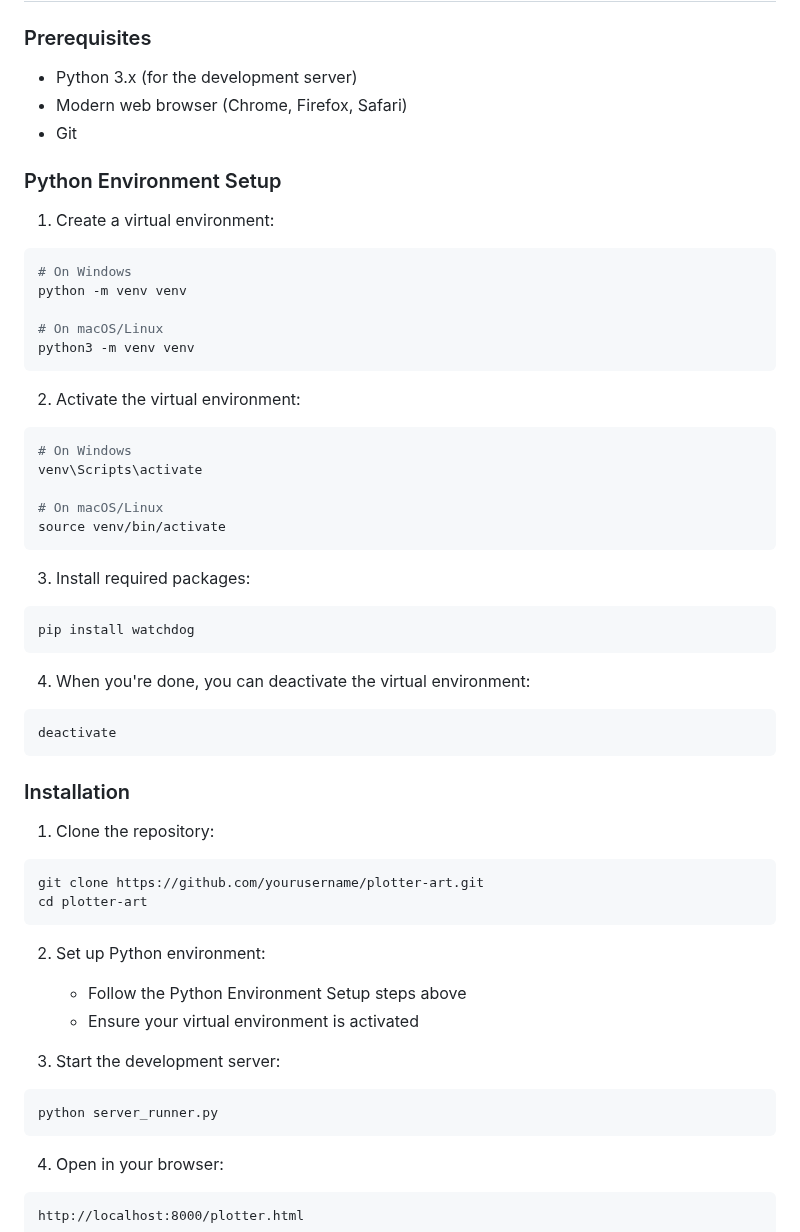
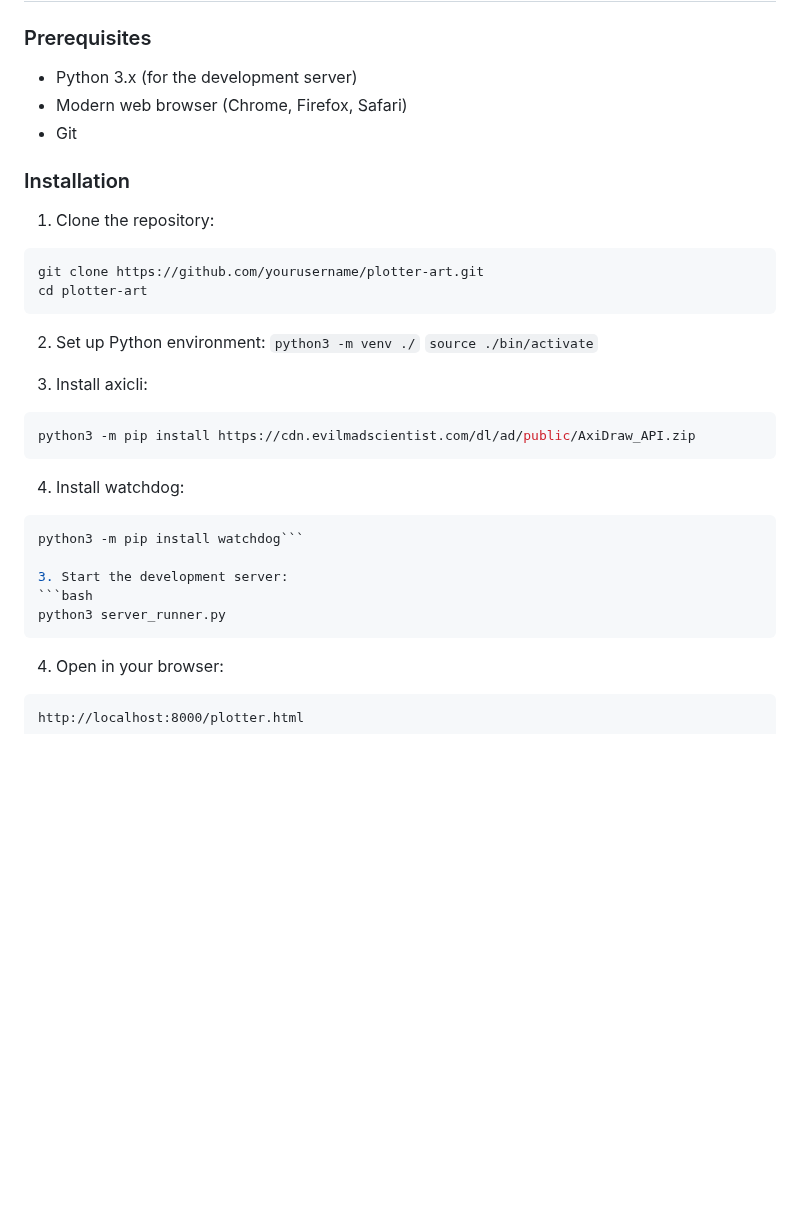
Before and after one commit to sdjayna/super-duper-octo-robot, a Markdown page: README.md, the part around the change. Rendered like a GitHub page; blank space fills up the shorter version.

Commit message:
docs: Update README with simplified Python environment setup

````diff
--- a/README.md
+++ b/README.md
@@ -60,36 +60,6 @@ A web-based tool for generating algorithmic art optimized for pen plotters. This
 - Modern web browser (Chrome, Firefox, Safari)
 - Git
 
-### Python Environment Setup
-
-1. Create a virtual environment:
-```bash
-# On Windows
-python -m venv venv
-
-# On macOS/Linux
-python3 -m venv venv
-```
-
-2. Activate the virtual environment:
-```bash
-# On Windows
-venv\Scripts\activate
-
-# On macOS/Linux
-source venv/bin/activate
-```
-
-3. Install required packages:
-```bash
-pip install watchdog
-```
-
-4. When you're done, you can deactivate the virtual environment:
-```bash
-deactivate
-```
-
 ### Installation
 
 1. Clone the repository:
@@ -99,12 +69,21 @@ cd plotter-art
 ```
 
 2. Set up Python environment:
-   - Follow the Python Environment Setup steps above
-   - Ensure your virtual environment is activated
+```python3 -m venv ./```
+```source ./bin/activate```
+
+3. Install axicli:
+``` bash
+python3 -m pip install https://cdn.evilmadscientist.com/dl/ad/public/AxiDraw_API.zip
+```
+
+4. Install watchdog:
+```bash
+python3 -m pip install watchdog```
 
 3. Start the development server:
 ```bash
-python server_runner.py
+python3 server_runner.py
 ```
 
 4. Open in your browser:
````
